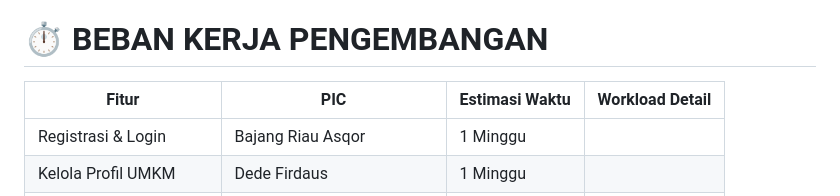
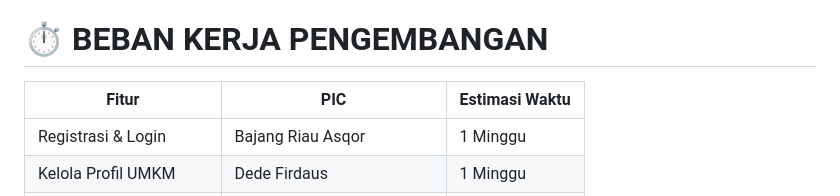
Before and after one commit to Daisuki340/valentine, a Markdown page: README.md, the part around the change. GitHub-like rendering.

Commit message:
Remove Workload Detail column from README

```diff
--- a/README.md
+++ b/README.md
@@ -601,8 +601,8 @@ Oleh karena itu, dirancang Sistem Manajemen UMKM Desa berbasis website sebagai s
 
 # ⏱️ BEBAN KERJA PENGEMBANGAN
 
-| Fitur | PIC | Estimasi Waktu | Workload Detail |
-|---|---|---|---|
+| Fitur | PIC | Estimasi Waktu |
+|---|---|---|
 | Registrasi & Login | Bajang Riau Asqor | 1 Minggu |
 | Kelola Profil UMKM | Dede Firdaus | 1 Minggu |
 | Kelola Produk | Aldi Wijaya | 1 Minggu |
```
